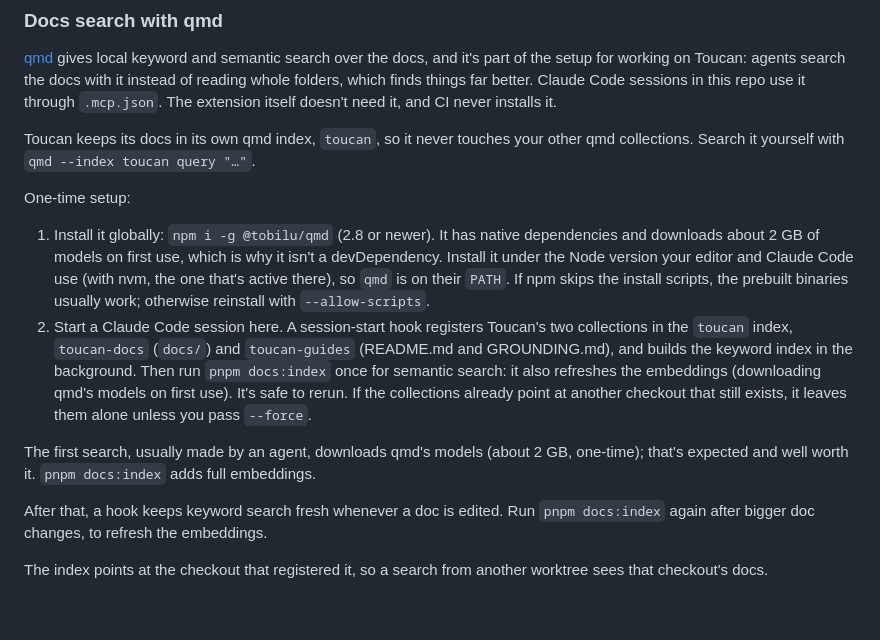
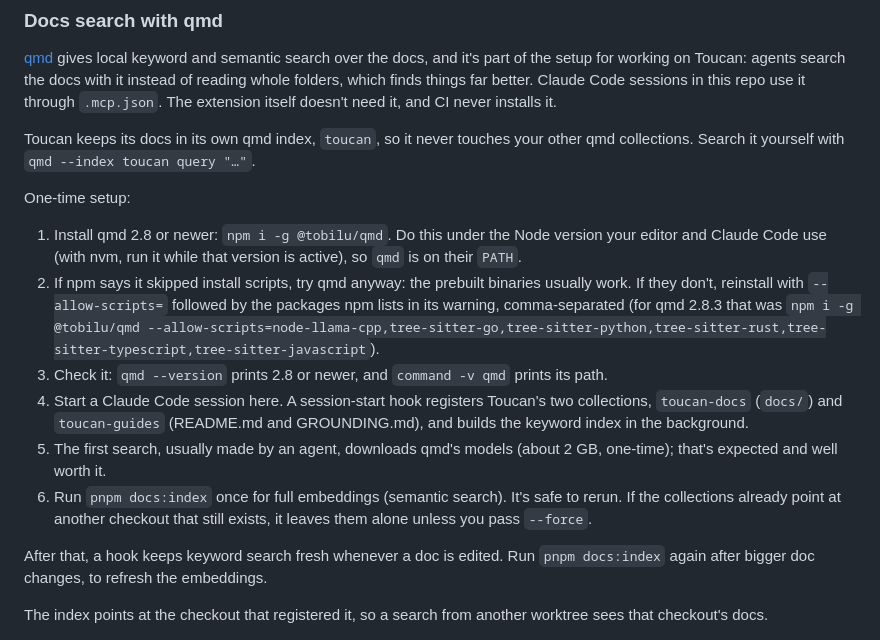
Before and after one commit to Marco-Daniel/Toucan, a Markdown page: README.md, the part around the change. Drawn GitHub-style; blank space fills up the shorter version.

Commit message:
Walk through installing qmd step by step
Co-Authored-By: Claude Opus 5.5 <noreply@anthropic.com>

```diff
--- a/README.md
+++ b/README.md
@@ -106,10 +106,12 @@ Toucan keeps its docs in its own qmd index, `toucan`, so it never touches your o
 
 One-time setup:
 
-1. Install it globally: `npm i -g @tobilu/qmd` (2.8 or newer). It has native dependencies and downloads about 2 GB of models on first use, which is why it isn't a devDependency. Install it under the Node version your editor and Claude Code use (with nvm, the one that's active there), so `qmd` is on their `PATH`. If npm skips the install scripts, the prebuilt binaries usually work; otherwise reinstall with `--allow-scripts`.
-2. Start a Claude Code session here. A session-start hook registers Toucan's two collections in the `toucan` index, `toucan-docs` (`docs/`) and `toucan-guides` (README.md and GROUNDING.md), and builds the keyword index in the background. Then run `pnpm docs:index` once for semantic search: it also refreshes the embeddings (downloading qmd's models on first use). It's safe to rerun. If the collections already point at another checkout that still exists, it leaves them alone unless you pass `--force`.
-
-The first search, usually made by an agent, downloads qmd's models (about 2 GB, one-time); that's expected and well worth it. `pnpm docs:index` adds full embeddings.
+1. Install qmd 2.8 or newer: `npm i -g @tobilu/qmd`. Do this under the Node version your editor and Claude Code use (with nvm, run it while that version is active), so `qmd` is on their `PATH`.
+2. If npm says it skipped install scripts, try qmd anyway: the prebuilt binaries usually work. If they don't, reinstall with `--allow-scripts=` followed by the packages npm lists in its warning, comma-separated (for qmd 2.8.3 that was `npm i -g @tobilu/qmd --allow-scripts=node-llama-cpp,tree-sitter-go,tree-sitter-python,tree-sitter-rust,tree-sitter-typescript,tree-sitter-javascript`).
+3. Check it: `qmd --version` prints 2.8 or newer, and `command -v qmd` prints its path.
+4. Start a Claude Code session here. A session-start hook registers Toucan's two collections, `toucan-docs` (`docs/`) and `toucan-guides` (README.md and GROUNDING.md), and builds the keyword index in the background.
+5. The first search, usually made by an agent, downloads qmd's models (about 2 GB, one-time); that's expected and well worth it.
+6. Run `pnpm docs:index` once for full embeddings (semantic search). It's safe to rerun. If the collections already point at another checkout that still exists, it leaves them alone unless you pass `--force`.
 
 After that, a hook keeps keyword search fresh whenever a doc is edited. Run `pnpm docs:index` again after bigger doc changes, to refresh the embeddings.
 
```
